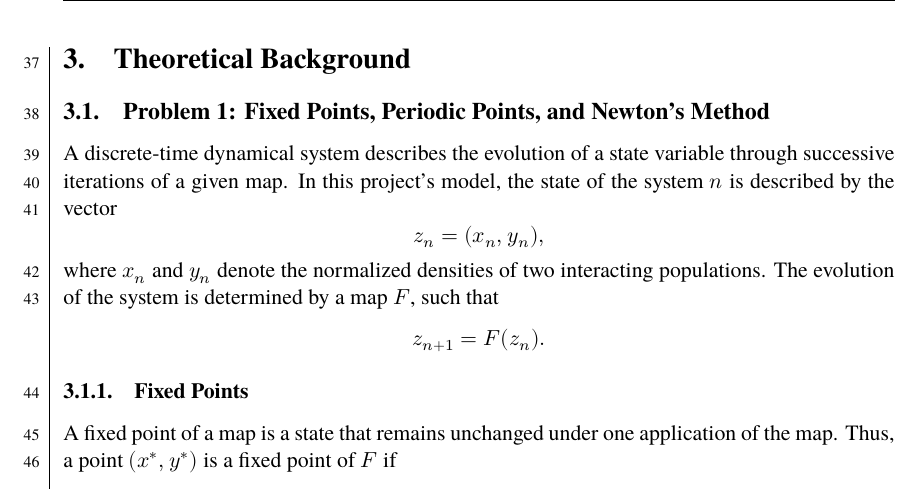
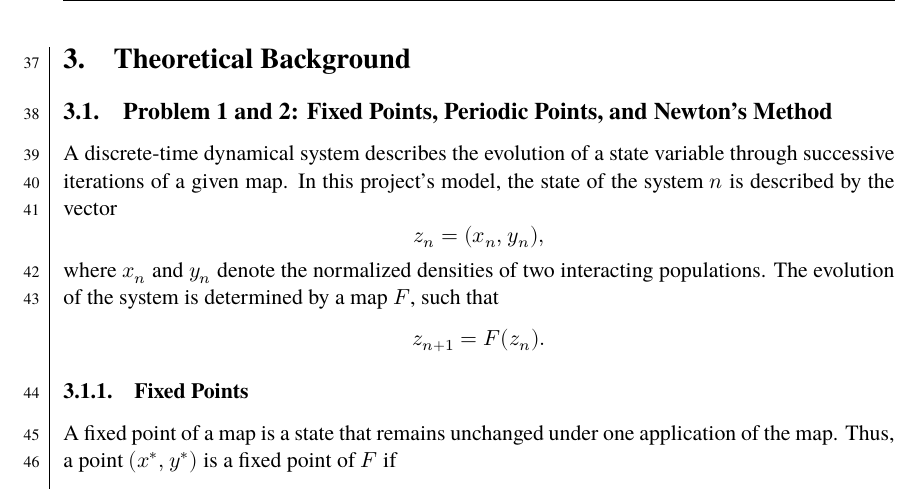
Before and after one commit to dragonesk22/MOCS, a LaTeX document (reports/L1/src/main.tex, which reads reports/L1/src/texfiles/fixed_points_theory.tex): part of page 7 of 21, cut so that both start at the same text. Compiled offline with XeLaTeX; a missing font is replaced by an installed copy or a similar font.

Commit message:
Update fixed_points_theory.tex

```diff
--- a/reports/L1/src/texfiles/fixed_points_theory.tex
+++ b/reports/L1/src/texfiles/fixed_points_theory.tex
@@ -1,4 +1,4 @@
-\subsection{Problem 1: Fixed Points, Periodic Points, and Newton's Method}
+\subsection{Problem 1 and 2: Fixed Points, Periodic Points, and Newton's Method}
 
 A discrete-time dynamical system describes the evolution of a state variable through successive iterations of a given map. In this  project's model, the state of the system \(n\) is described by the vector
 \[
```
